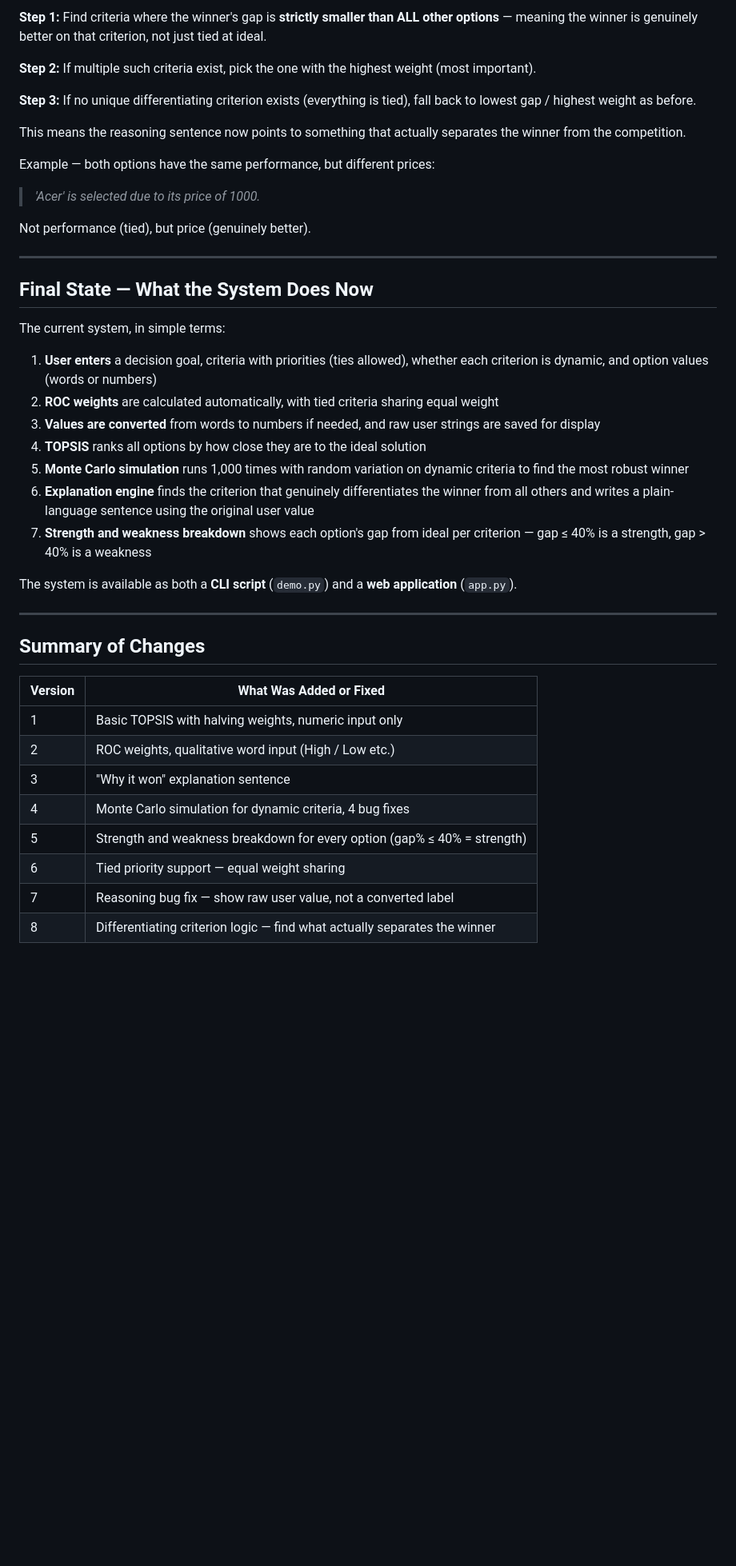
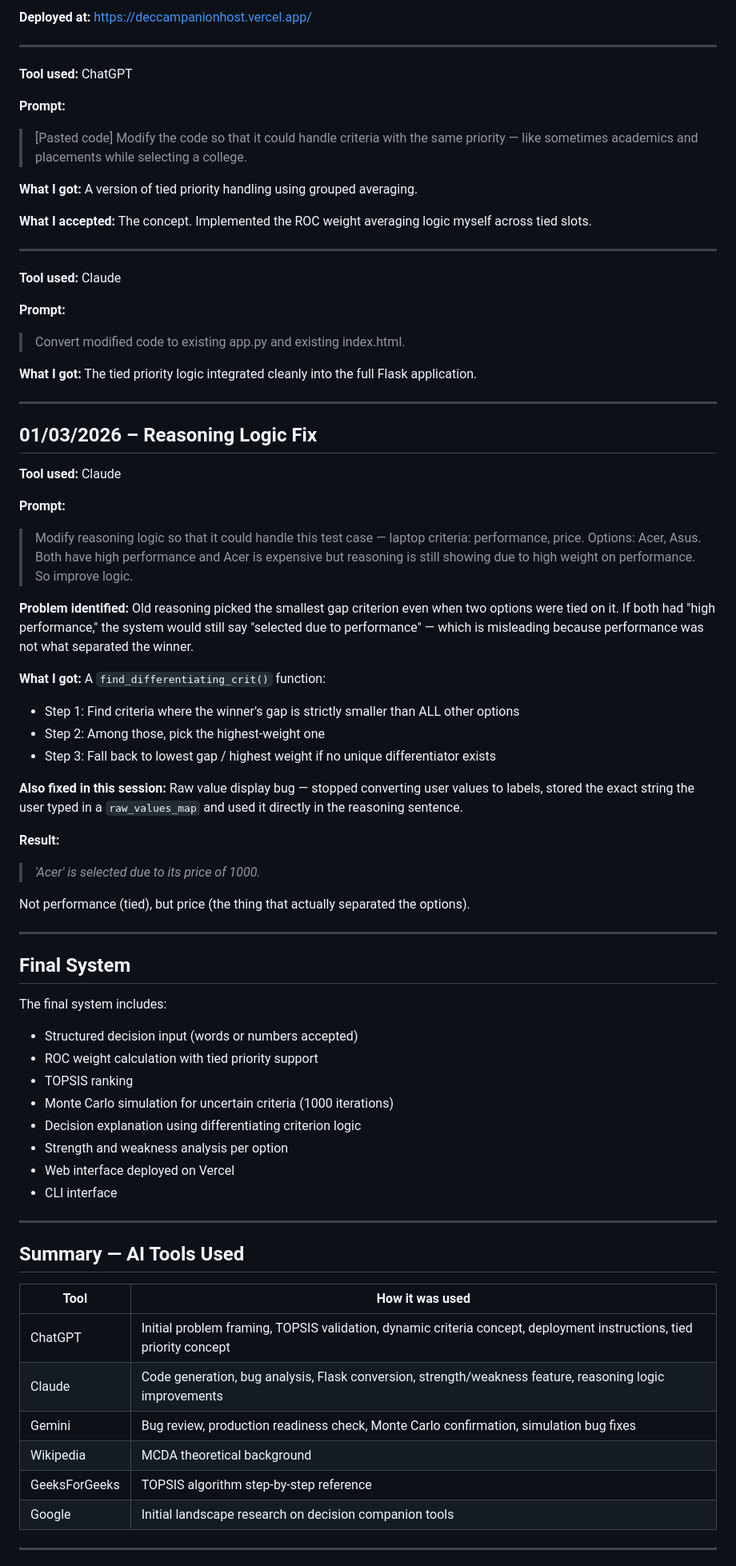
Before and after one commit to ATHULYAL/decision_companion, a Markdown page: BUILD_PROCESS.md, the part around one of its changes. Shown at 80% size. Rendered like a GitHub page; blank space fills up the shorter version.

```diff
--- a/BUILD_PROCESS.md
+++ b/BUILD_PROCESS.md
@@ -202,44 +371,76 @@ A smarter function called `find_differentiating_crit()` was added:
 
-**Step 1:** Find criteria where the winner's gap is **strictly smaller than ALL other options** — meaning the winner is genuinely better on that criterion, not just tied at ideal.
-
-**Step 2:** If multiple such criteria exist, pick the one with the highest weight (most important).
-
-**Step 3:** If no unique differentiating criterion exists (everything is tied), fall back to lowest gap / highest weight as before.
-
-This means the reasoning sentence now points to something that actually separates the winner from the competition.
-
-Example — both options have the same performance, but different prices:
-> *'Acer' is selected due to its price of 1000.*
-
-Not performance (tied), but price (genuinely better).
+**Deployed at:** https://deccampanionhost.vercel.app/
 
 ---
 
-## Final State — What the System Does Now
+**Tool used:** ChatGPT
 
-The current system, in simple terms:
+**Prompt:**
+> [Pasted code] Modify the code so that it could handle criteria with the same priority — like sometimes academics and placements while selecting a college.
 
-1. **User enters** a decision goal, criteria with priorities (ties allowed), whether each criterion is dynamic, and option values (words or numbers)
-2. **ROC weights** are calculated automatically, with tied criteria sharing equal weight
-3. **Values are converted** from words to numbers if needed, and raw user strings are saved for display
-4. **TOPSIS** ranks all options by how close they are to the ideal solution
-5. **Monte Carlo simulation** runs 1,000 times with random variation on dynamic criteria to find the most robust winner
-6. **Explanation engine** finds the criterion that genuinely differentiates the winner from all others and writes a plain-language sentence using the original user value
-7. **Strength and weakness breakdown** shows each option's gap from ideal per criterion — gap ≤ 40% is a strength, gap > 40% is a weakness
+**What I got:** A version of tied priority handling using grouped averaging.
 
-The system is available as both a **CLI script** (`demo.py`) and a **web application** (`app.py`).
+**What I accepted:** The concept. Implemented the ROC weight averaging logic myself across tied slots.
 
 ---
 
-## Summary of Changes
+**Tool used:** Claude
 
-| Version | What Was Added or Fixed |
-|---------|------------------------|
-| 1 | Basic TOPSIS with halving weights, numeric input only |
-| 2 | ROC weights, qualitative word input (High / Low etc.) |
-| 3 | "Why it won" explanation sentence |
-| 4 | Monte Carlo simulation for dynamic criteria, 4 bug fixes |
-| 5 | Strength and weakness breakdown for every option (gap% ≤ 40% = strength) |
-| 6 | Tied priority support — equal weight sharing |
-| 7 | Reasoning bug fix — show raw user value, not a converted label |
-| 8 | Differentiating criterion logic — find what actually separates the winner |
+**Prompt:**
+> Convert modified code to existing app.py and existing index.html.
+
+**What I got:** The tied priority logic integrated cleanly into the full Flask application.
+
+---
+
+## 01/03/2026 – Reasoning Logic Fix
+
+**Tool used:** Claude
+
+**Prompt:**
+> Modify reasoning logic so that it could handle this test case — laptop criteria: performance, price. Options: Acer, Asus. Both have high performance and Acer is expensive but reasoning is still showing due to high weight on performance. So improve logic.
+
+**Problem identified:** Old reasoning picked the smallest gap criterion even when two options were tied on it. If both had "high performance," the system would still say "selected due to performance" — which is misleading because performance was not what separated the winner.
+
+**What I got:** A `find_differentiating_crit()` function:
+- Step 1: Find criteria where the winner's gap is strictly smaller than ALL other options
+- Step 2: Among those, pick the highest-weight one
+- Step 3: Fall back to lowest gap / highest weight if no unique differentiator exists
+
+**Also fixed in this session:** Raw value display bug — stopped converting user values to labels, stored the exact string the user typed in a `raw_values_map` and used it directly in the reasoning sentence.
+
+**Result:**
+> *'Acer' is selected due to its price of 1000.*
+
+Not performance (tied), but price (the thing that actually separated the options).
+
+---
+
+## Final System
+
+The final system includes:
+
+- Structured decision input (words or numbers accepted)
+- ROC weight calculation with tied priority support
+- TOPSIS ranking
+- Monte Carlo simulation for uncertain criteria (1000 iterations)
+- Decision explanation using differentiating criterion logic
+- Strength and weakness analysis per option
+- Web interface deployed on Vercel
+- CLI interface
+
+---
+
+## Summary — AI Tools Used
+
+| Tool | How it was used |
+|------|----------------|
+| ChatGPT | Initial problem framing, TOPSIS validation, dynamic criteria concept, deployment instructions, tied priority concept |
+| Claude | Code generation, bug analysis, Flask conversion, strength/weakness feature, reasoning logic improvements |
+| Gemini | Bug review, production readiness check, Monte Carlo confirmation, simulation bug fixes |
+| Wikipedia | MCDA theoretical background |
+| GeeksForGeeks | TOPSIS algorithm step-by-step reference |
+| Google | Initial landscape research on decision companion tools |
+
+---
+
```
Also changed, not shown: other parts of BUILD_PROCESS.md (+327 -131 lines).
